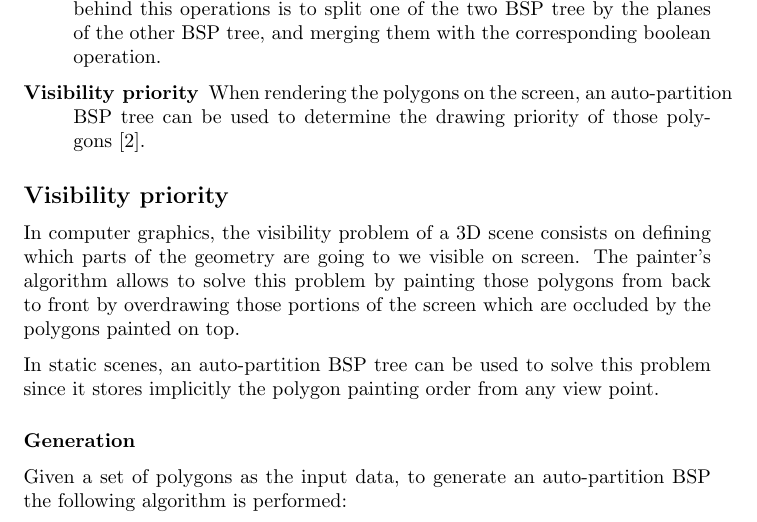
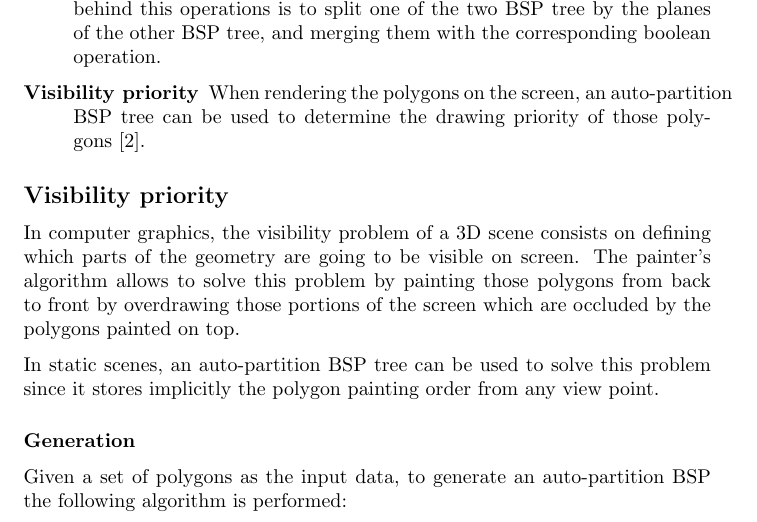
Before and after one commit to GerardMT/BSP-Tree, a LaTeX document (docs/report/report.tex): part of page 2 of 5, cut so that both start at the same text. Compiled offline with pdfLaTeX.

Commit message:
Readme modified.

```diff
--- a/docs/report/report.tex
+++ b/docs/report/report.tex
@@ -39,7 +39,7 @@ In the computer graphics field, BSP trees are used in multiple applications. The
 \end{figure}
 
 \subsection*{Visibility priority}
-In computer graphics, the visibility problem of a 3D scene consists on defining which parts of the geometry are going to we visible on screen. The painter's algorithm allows to solve this problem by painting those polygons from back to front by overdrawing those portions of the screen which are occluded by the polygons painted on top.
+In computer graphics, the visibility problem of a 3D scene consists on defining which parts of the geometry are going to be visible on screen. The painter's algorithm allows to solve this problem by painting those polygons from back to front by overdrawing those portions of the screen which are occluded by the polygons painted on top.
 
 In static scenes, an auto-partition BSP tree can be used to solve this problem since it stores implicitly the polygon painting order from any view point.
 
```
Also changed, not shown: README.md, docs/report/report.pdf.
